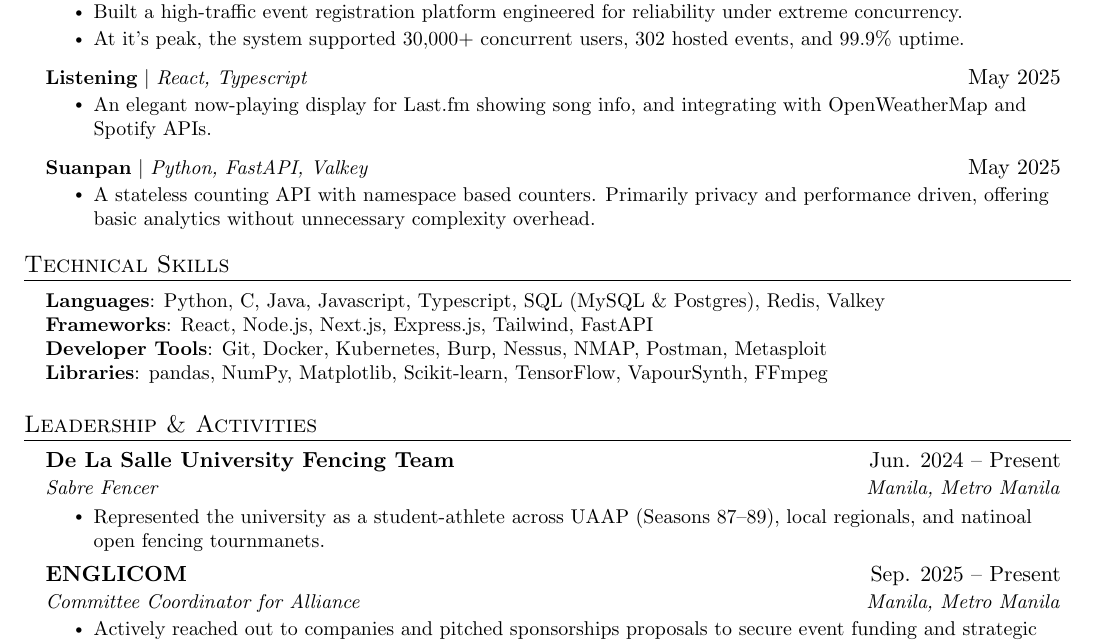
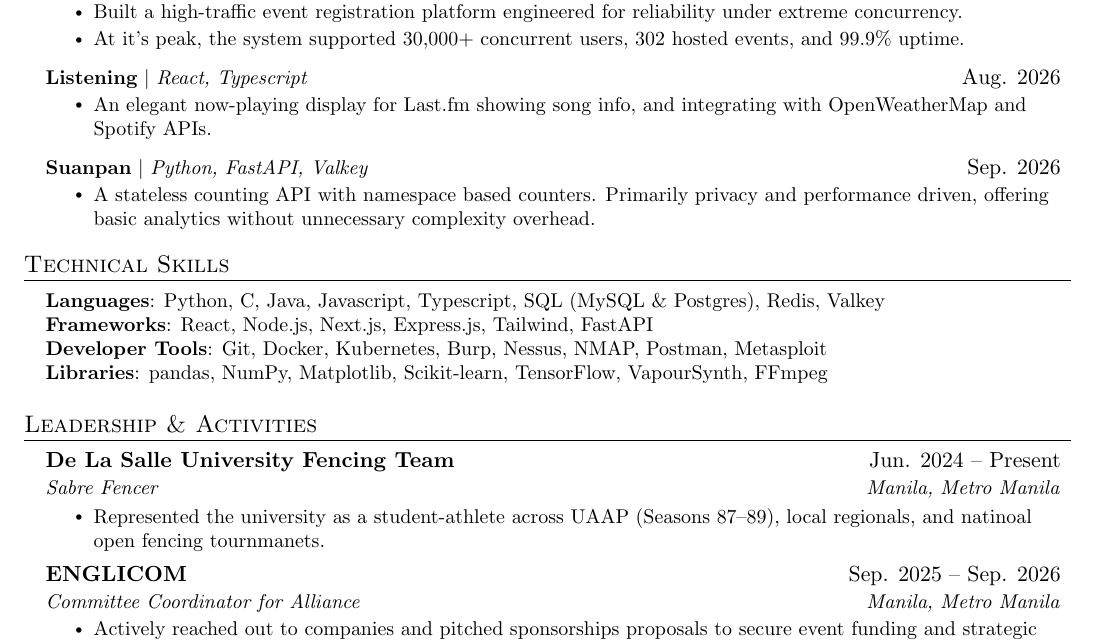
Before and after one commit to xmdbro/cv, a LaTeX CV (resume.tex): part of the page, cut so that both start at the same text. Compiled offline with pdfLaTeX.

Commit message:
update dates

```diff
--- a/resume.tex
+++ b/resume.tex
@@ -216,13 +216,13 @@
           \resumeItemListEnd
 
       \resumeProjectHeading
-          {\textbf{\href{https://github.com/xmdbro/listening}{Listening}} $|$ \emph{React, Typescript}}{May 2025}
+          {\textbf{\href{https://github.com/xmdbro/listening}{Listening}} $|$ \emph{React, Typescript}}{Aug. 2026}
           \resumeItemListStart
             \resumeItem{An elegant now-playing display for Last.fm showing song info, and integrating with OpenWeatherMap and Spotify APIs.}
           \resumeItemListEnd
 
       \resumeProjectHeading
-          {\textbf{\href{https://github.com/xmdbro/suanpan}{Suanpan}} $|$ \emph{Python, FastAPI, Valkey}}{May 2025}
+          {\textbf{\href{https://github.com/xmdbro/suanpan}{Suanpan}} $|$ \emph{Python, FastAPI, Valkey}}{Sep. 2026}
           \resumeItemListStart
             \resumeItem{A stateless counting API with namespace based counters. Primarily privacy and performance driven, offering basic analytics without unnecessary complexity overhead.}
           \resumeItemListEnd
@@ -253,7 +253,7 @@
       \resumeItemListEnd
 
     \resumeSubheading
-      {ENGLICOM}{Sep. 2025 -- Present}
+      {ENGLICOM}{Sep. 2025 -- Sep. 2026}
       {Committee Coordinator for Alliance}{Manila, Metro Manila}
       \resumeItemListStart
         \resumeItem{Actively reached out to companies and pitched sponsorships proposals to secure event funding and strategic partnerships.}
```
